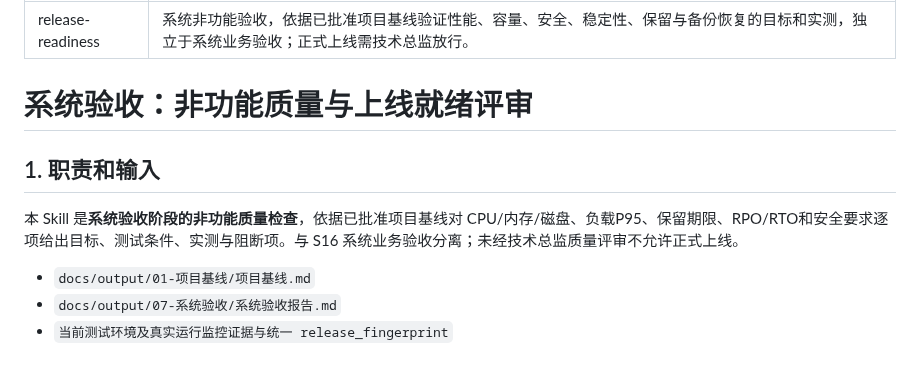
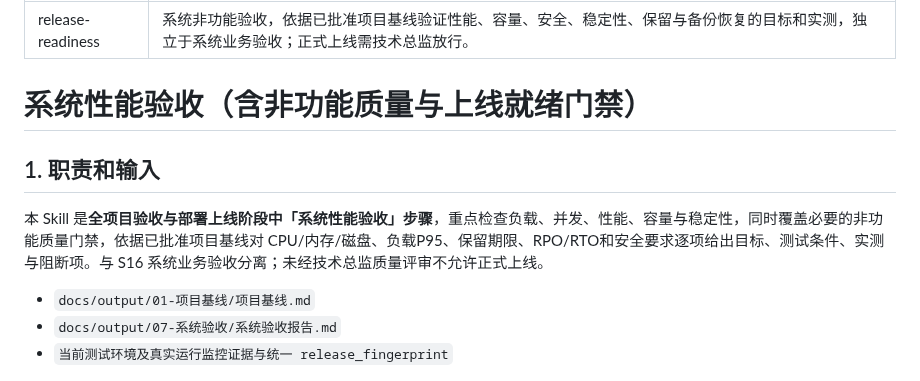
Before and after one commit to wamper64/dev-workflow, a Markdown page: skills/release-readiness/SKILL.md, the part around the change. GitHub-like rendering.

```diff
--- a/skills/release-readiness/SKILL.md
+++ b/skills/release-readiness/SKILL.md
@@ -3,11 +3,11 @@ name: release-readiness
 description: 系统非功能验收，依据已批准项目基线验证性能、容量、安全、稳定性、保留与备份恢复的目标和实测，独立于系统业务验收；正式上线需技术总监放行。
 ---
 
-# 系统验收：非功能质量与上线就绪评审
+# 系统性能验收（含非功能质量与上线就绪门禁）
 
 ## 1. 职责和输入
 
-本 Skill 是**系统验收阶段的非功能质量检查**，依据已批准项目基线对 CPU/内存/磁盘、负载P95、保留期限、RPO/RTO和安全要求逐项给出目标、测试条件、实测与阻断项。与 S16 系统业务验收分离；未经技术总监质量评审不允许正式上线。
+本 Skill 是**全项目验收与部署上线阶段中「系统性能验收」步骤**，重点检查负载、并发、性能、容量与稳定性，同时覆盖必要的非功能质量门禁，依据已批准项目基线对 CPU/内存/磁盘、负载P95、保留期限、RPO/RTO和安全要求逐项给出目标、测试条件、实测与阻断项。与 S16 系统业务验收分离；未经技术总监质量评审不允许正式上线。
 
 - `docs/output/01-项目基线/项目基线.md`
 - `docs/output/07-系统验收/系统验收报告.md`
```
